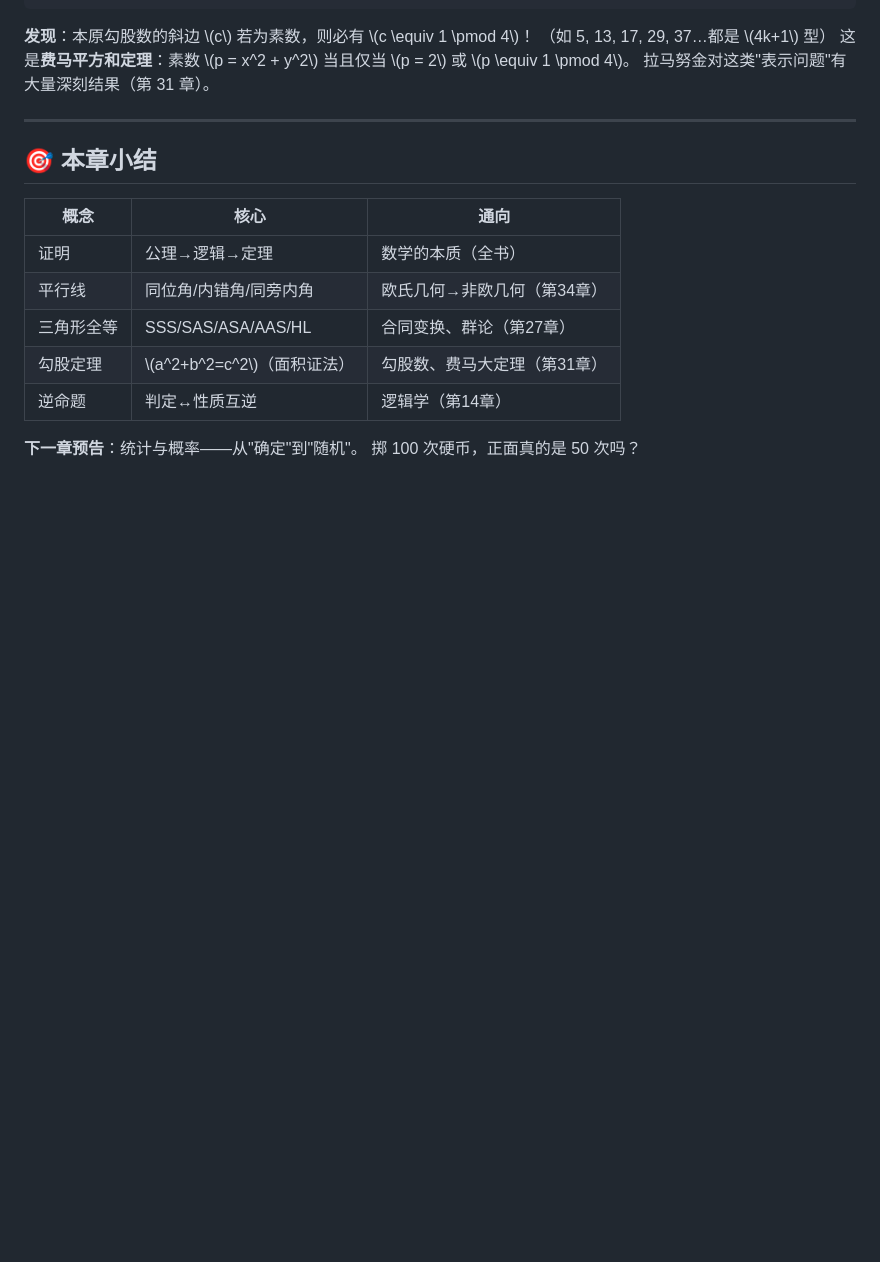
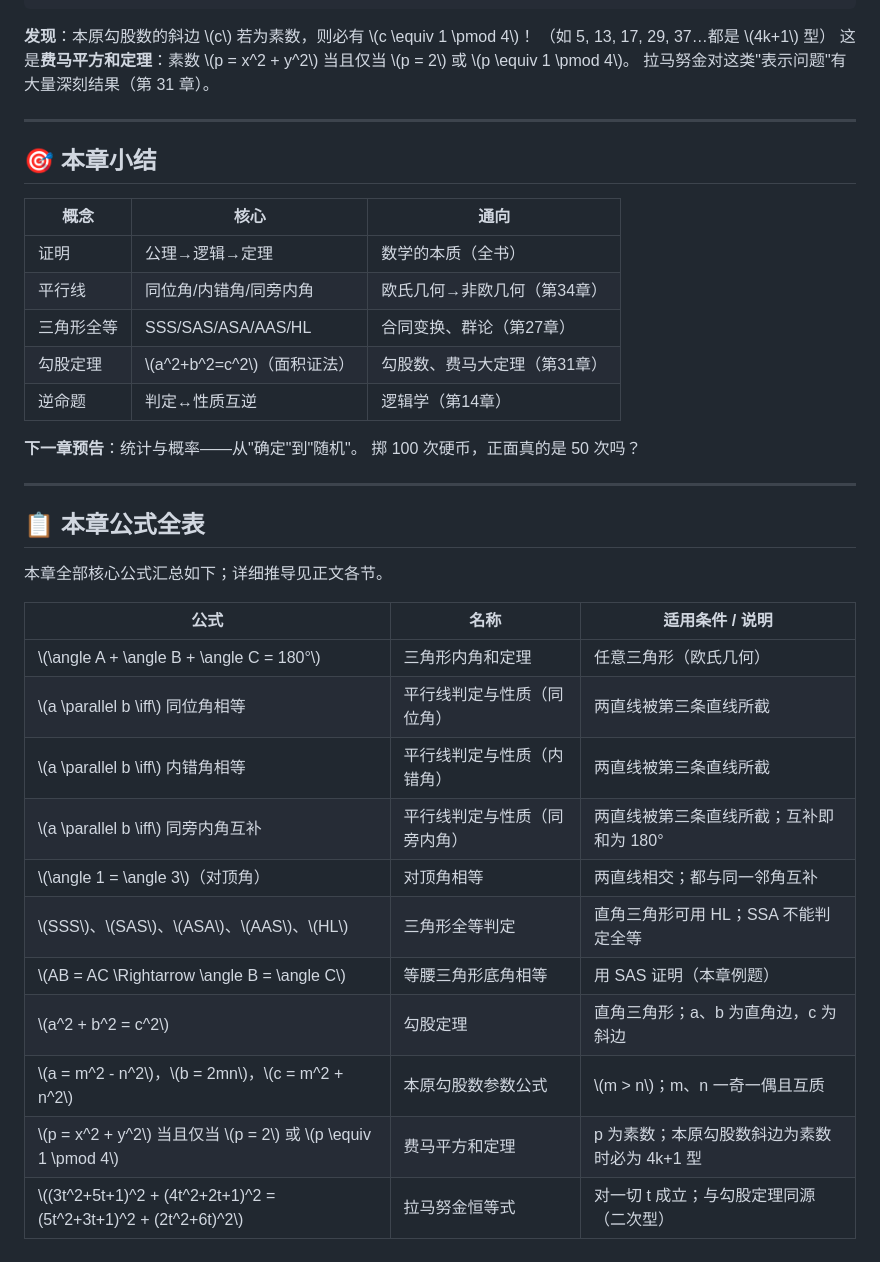
Before and after one commit to curzydj8/mathematics-panorama, a Markdown page: vol2-middle/ch12-geometry-proof.md, the part around the change. Drawn GitHub-style; blank space fills up the shorter version.

```diff
--- a/vol2-middle/ch12-geometry-proof.md
+++ b/vol2-middle/ch12-geometry-proof.md
@@ -314,3 +314,23 @@ for a, b, c in prime_hyp[:8]:
 
 **下一章预告**：统计与概率——从"确定"到"随机"。
 掷 100 次硬币，正面真的是 50 次吗？
+
+---
+
+## 📋 本章公式全表
+
+本章全部核心公式汇总如下；详细推导见正文各节。
+
+| 公式 | 名称 | 适用条件 / 说明 |
+|---|---|---|
+| \\(\angle A + \angle B + \angle C = 180°\\) | 三角形内角和定理 | 任意三角形（欧氏几何） |
+| \\(a \parallel b \iff\\) 同位角相等 | 平行线判定与性质（同位角） | 两直线被第三条直线所截 |
+| \\(a \parallel b \iff\\) 内错角相等 | 平行线判定与性质（内错角） | 两直线被第三条直线所截 |
+| \\(a \parallel b \iff\\) 同旁内角互补 | 平行线判定与性质（同旁内角） | 两直线被第三条直线所截；互补即和为 180° |
+| \\(\angle 1 = \angle 3\\)（对顶角） | 对顶角相等 | 两直线相交；都与同一邻角互补 |
+| \\(SSS\\)、\\(SAS\\)、\\(ASA\\)、\\(AAS\\)、\\(HL\\) | 三角形全等判定 | 直角三角形可用 HL；SSA 不能判定全等 |
+| \\(AB = AC \Rightarrow \angle B = \angle C\\) | 等腰三角形底角相等 | 用 SAS 证明（本章例题） |
+| \\(a^2 + b^2 = c^2\\) | 勾股定理 | 直角三角形；a、b 为直角边，c 为斜边 |
+| \\(a = m^2 - n^2\\)，\\(b = 2mn\\)，\\(c = m^2 + n^2\\) | 本原勾股数参数公式 | \\(m > n\\)；m、n 一奇一偶且互质 |
+| \\(p = x^2 + y^2\\) 当且仅当 \\(p = 2\\) 或 \\(p \equiv 1 \pmod 4\\) | 费马平方和定理 | p 为素数；本原勾股数斜边为素数时必为 4k+1 型 |
+| \\((3t^2+5t+1)^2 + (4t^2+2t+1)^2 = (5t^2+3t+1)^2 + (2t^2+6t)^2\\) | 拉马努金恒等式 | 对一切 t 成立；与勾股定理同源（二次型） |
```
